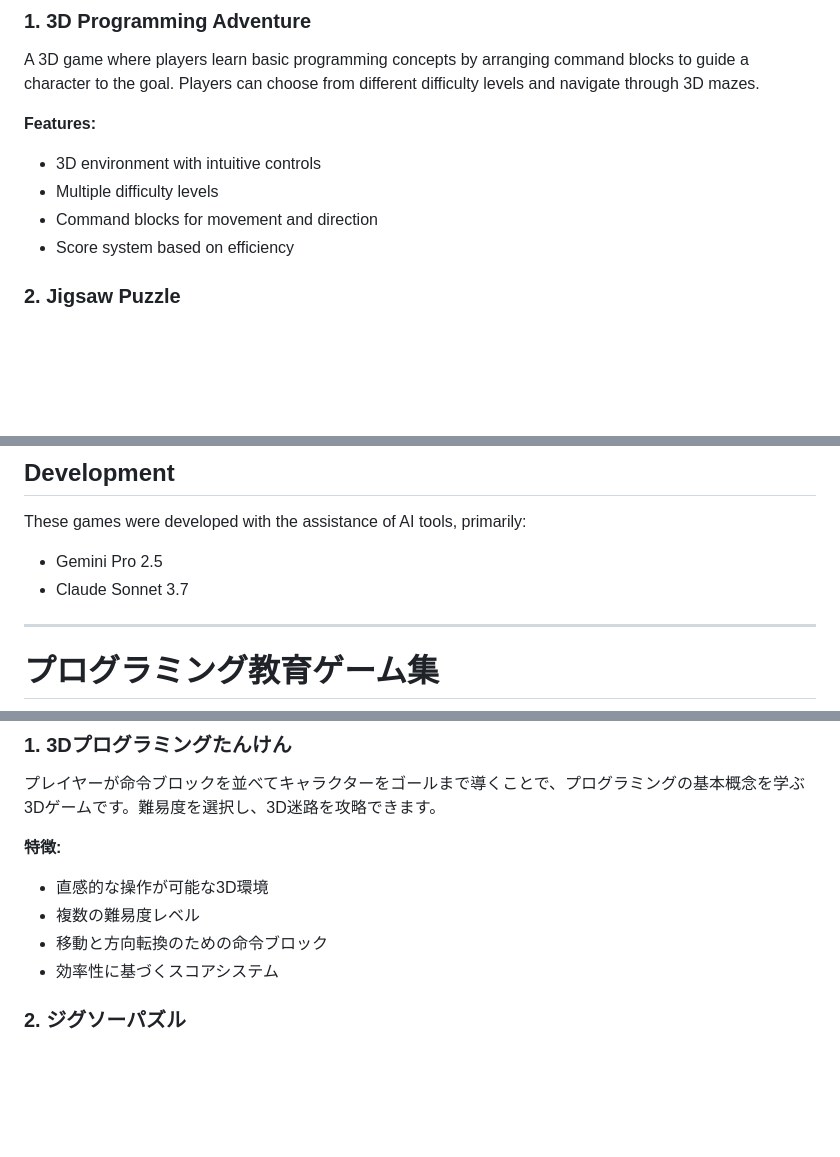
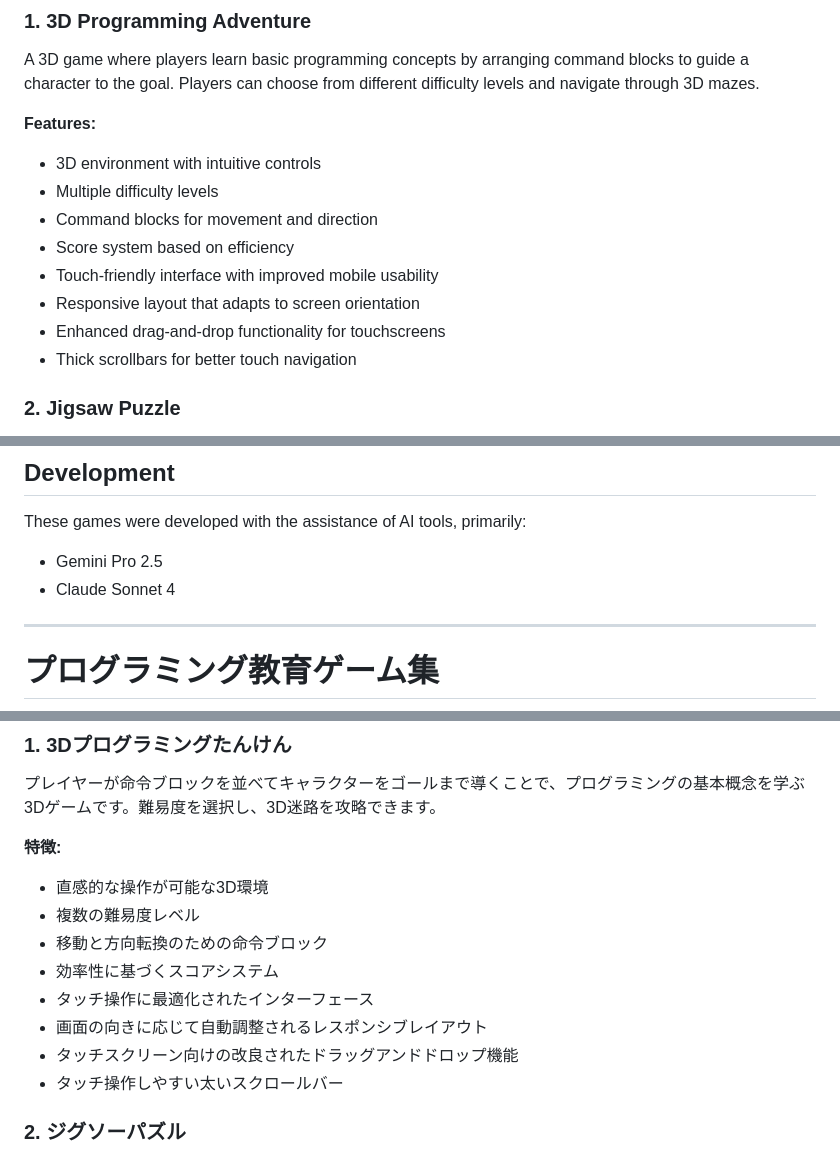
Before and after one commit to hamham1004/Education, a Markdown page: README.md, 3 parts joined by grey strips. GitHub-like rendering; blank space fills up the shorter version.

```diff
--- a/README.md
+++ b/README.md
@@ -13,6 +13,10 @@ A 3D game where players learn basic programming concepts by arranging command bl
 - Multiple difficulty levels
 - Command blocks for movement and direction
 - Score system based on efficiency
+- Touch-friendly interface with improved mobile usability
+- Responsive layout that adapts to screen orientation
+- Enhanced drag-and-drop functionality for touchscreens
+- Thick scrollbars for better touch navigation
 
 ### 2. Jigsaw Puzzle
 
@@ -50,7 +54,7 @@ https://hamham.dev/education/index.html
 
 These games were developed with the assistance of AI tools, primarily:
 - Gemini Pro 2.5
-- Claude Sonnet 3.7
+- Claude Sonnet 4
 
 ---
 
@@ -69,6 +73,10 @@ These games were developed with the assistance of AI tools, primarily:
 - 複数の難易度レベル
 - 移動と方向転換のための命令ブロック
 - 効率性に基づくスコアシステム
+- タッチ操作に最適化されたインターフェース
+- 画面の向きに応じて自動調整されるレスポンシブレイアウト
+- タッチスクリーン向けの改良されたドラッグアンドドロップ機能
+- タッチ操作しやすい太いスクロールバー
 
 ### 2. ジグソーパズル
 
```
Also changed, not shown: other parts of README.md (+1 -1 lines).
